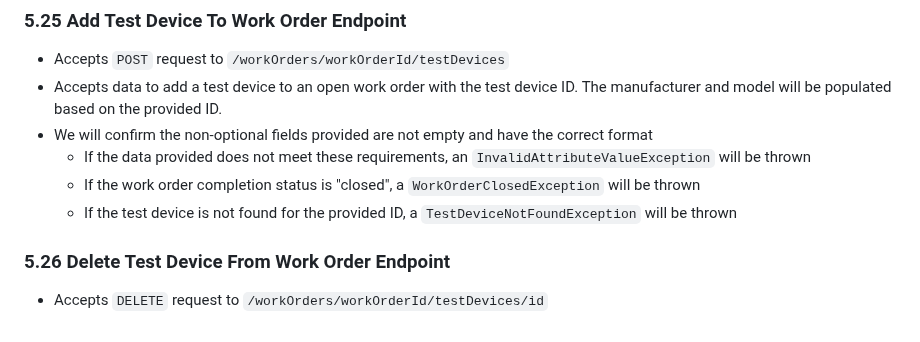
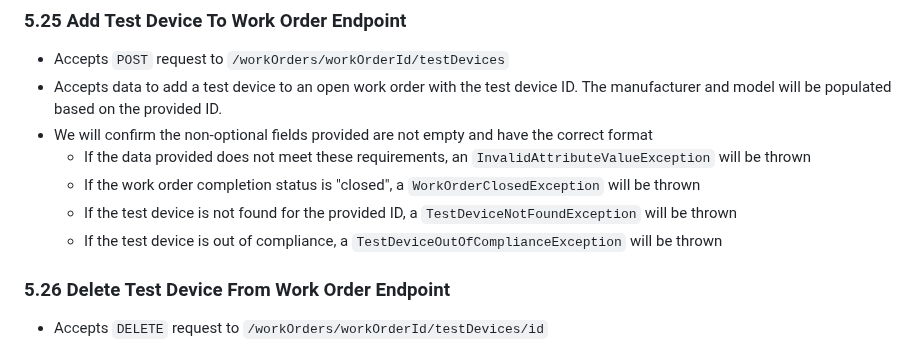
Before and after one commit to kaaron22/HTMVault, a Markdown page: resources/design-document.md, the part around the change. Rendered like a GitHub page.

Commit message:
design document in progress - endpoint exception added

````diff
--- a/resources/design-document.md
+++ b/resources/design-document.md
@@ -402,6 +402,7 @@ boolean isComplete;
   - If the data provided does not meet these requirements, an ```InvalidAttributeValueException``` will be thrown
   - If the work order completion status is "closed", a ```WorkOrderClosedException``` will be thrown
   - If the test device is not found for the provided ID, a ```TestDeviceNotFoundException``` will be thrown
+  - If the test device is out of compliance, a ```TestDeviceOutOfComplianceException``` will be thrown
 
 ### 5.26 Delete Test Device From Work Order Endpoint
 - Accepts ```DELETE``` request to ```/workOrders/workOrderId/testDevices/id```
````
